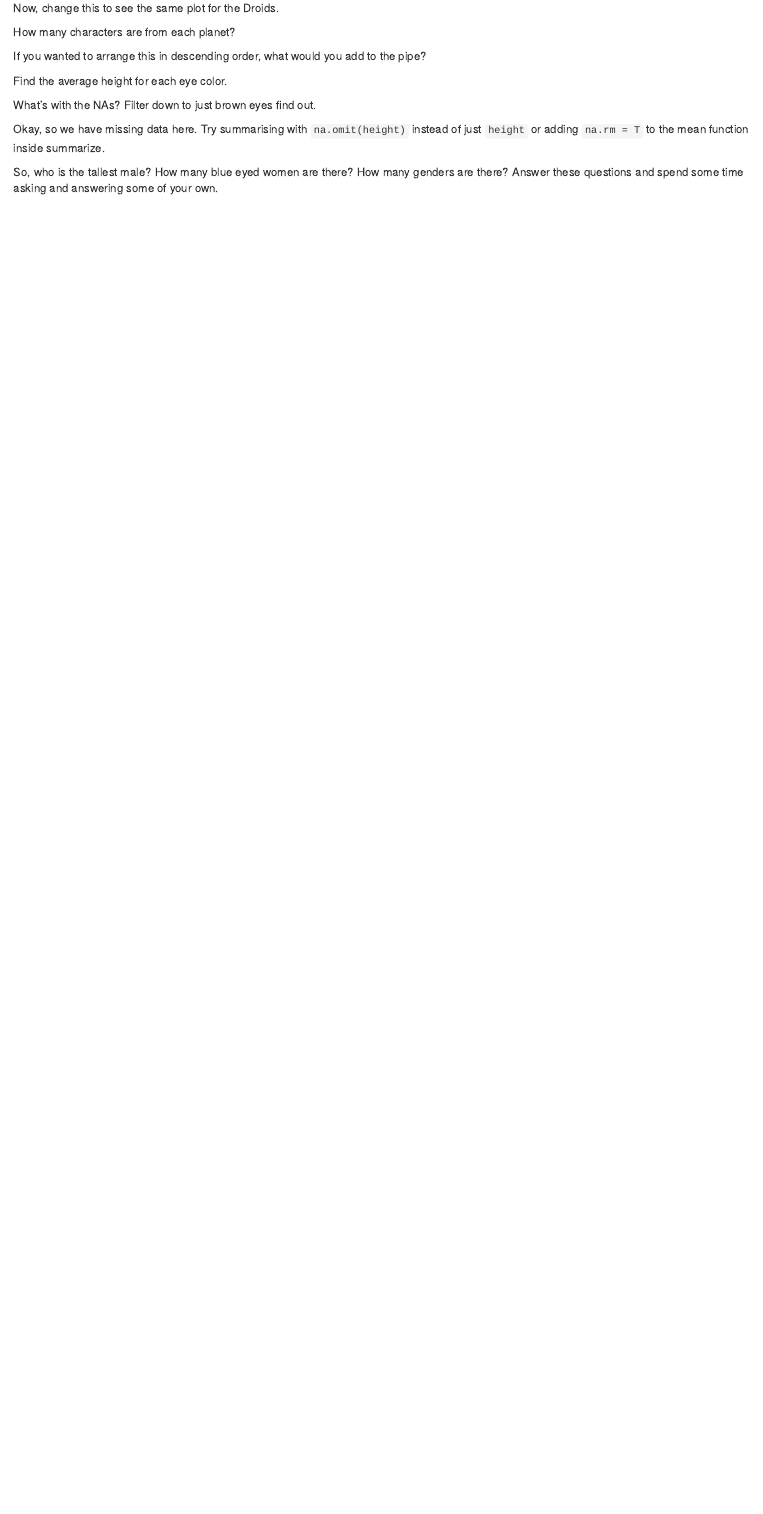
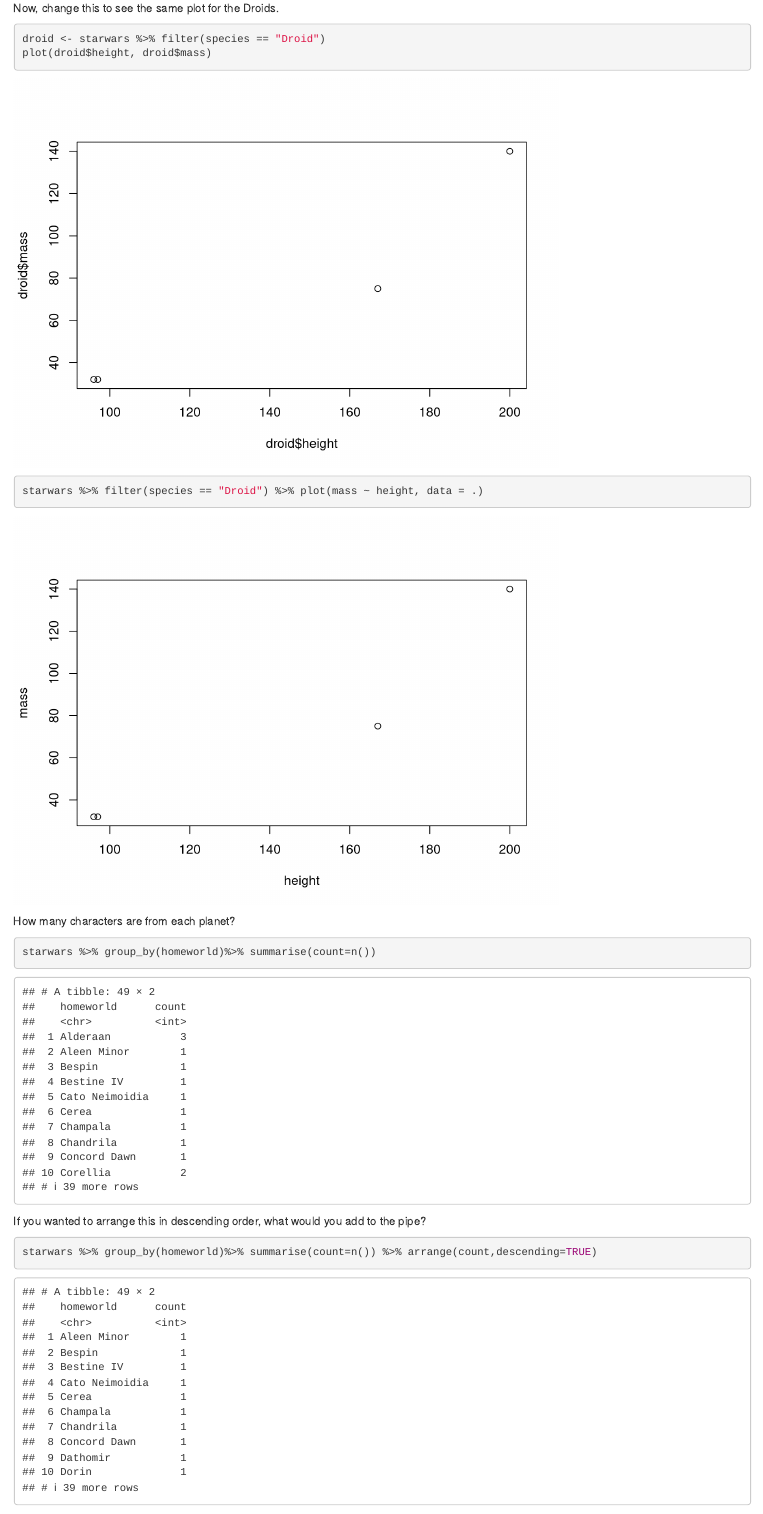
Before and after one commit to Data2401/in-class-4-dplyr-armstrongc22, an R Markdown document (DplyrLab.Rmd): the page in a window 1100 px wide, from 1910 px down. Rendered offline with R 4.5, knitr and Pandoc, with nearby package versions.

Commit message:
Completed in class

````diff
--- a/DplyrLab.Rmd
+++ b/DplyrLab.Rmd
@@ -28,7 +28,10 @@
 Now, change this to see the same plot for the Droids.
 
 ```{r}
+droid <- starwars %>% filter(species == "Droid")
+plot(droid$height, droid$mass)
 
+starwars %>% filter(species == "Droid") %>% plot(mass ~ height, data = .)
 
 ```
 
@@ -36,14 +39,13 @@
 How many characters are from each planet?
 
 ```{r}
-
-
-
+starwars %>% group_by(homeworld)%>% summarise(count=n())
 ```
 
 If you wanted to arrange this in descending order, what would you add to the pipe?
 
 ```{r}
+starwars %>% group_by(homeworld)%>% summarise(count=n()) %>% arrange(count,descending=TRUE)
 
 ```
 
````
Also changed, not shown: DplyrLab.Rmd (3 more changed lines), 2 other files.
